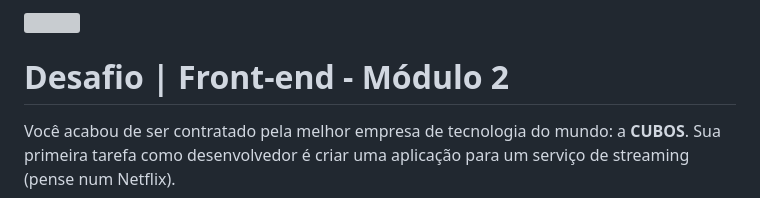
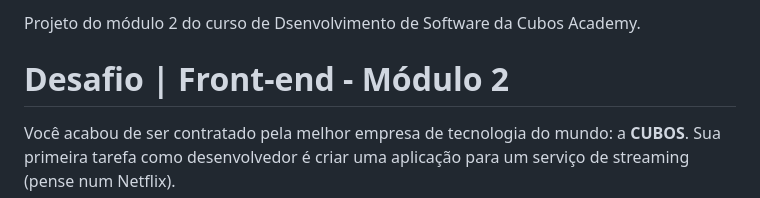
Before and after one commit to JoiltonMacedo2023/CuboFlix, a Markdown page: README.md, the part around the change. Drawn GitHub-style; grey boxes are pictures that could not be loaded.

```diff
--- a/README.md
+++ b/README.md
@@ -1,4 +1,5 @@
-![](https://i.imgur.com/xG74tOh.png)
+Projeto do módulo 2 do curso de Dsenvolvimento de Software da Cubos Academy.
+
 
 # Desafio | Front-end - Módulo 2
 
```
